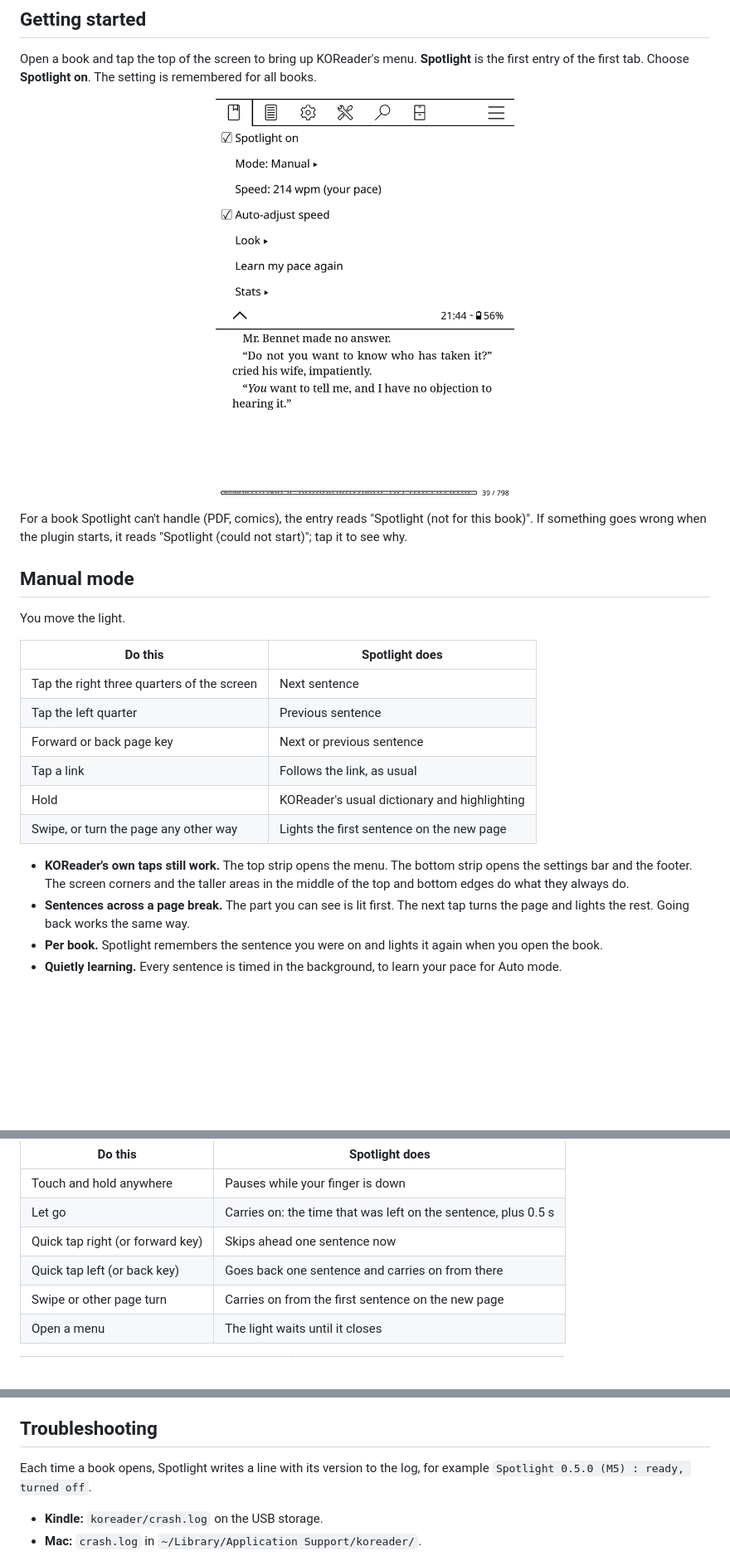
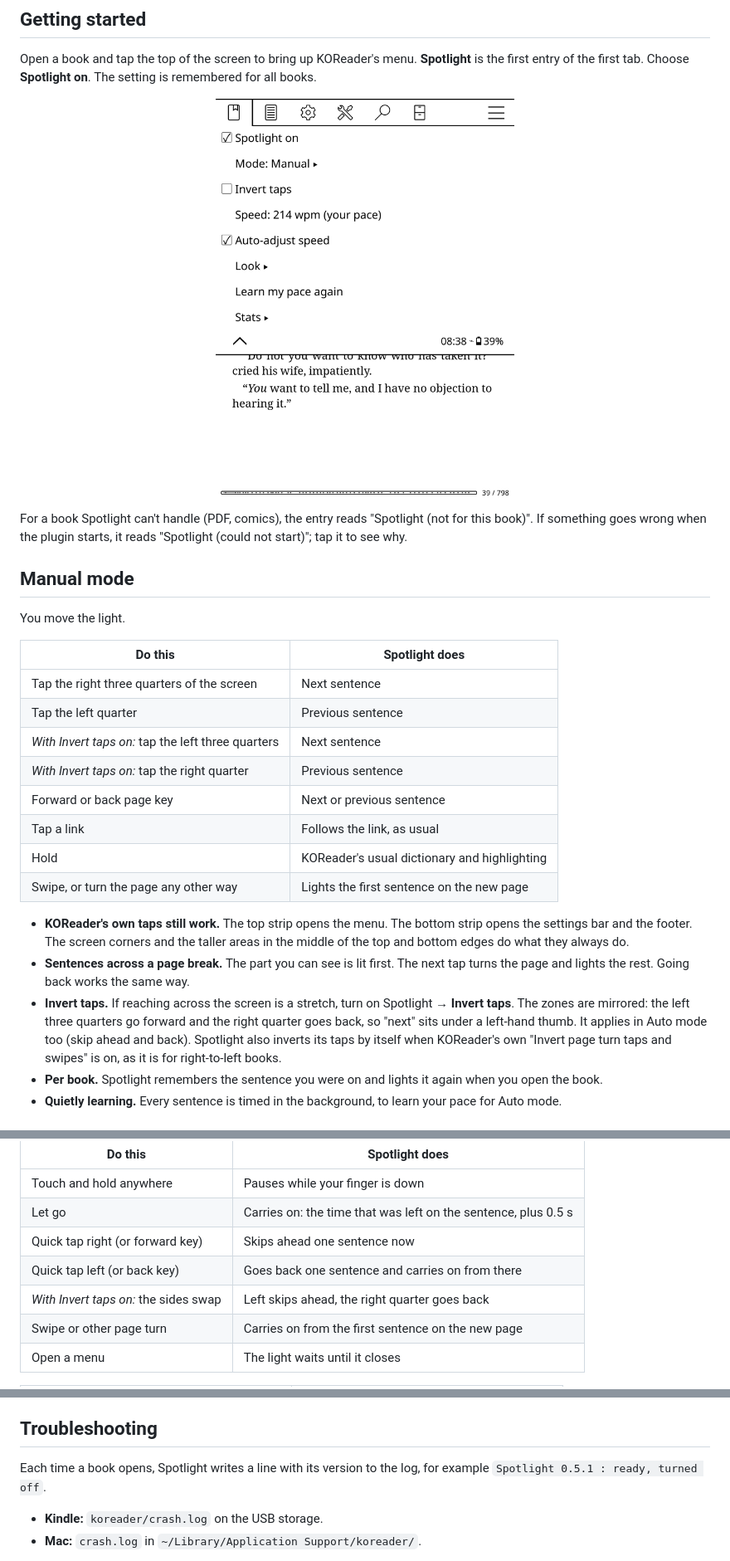
Before and after one commit to TheNickSanchez/spotlight, a Markdown page: README.md, 3 parts joined by grey strips. Shown at 83% size. GitHub-like rendering; pictures changed too: docs/images/menu.png; blank space fills up the shorter version.

Commit message:
Spotlight 0.5.1: Invert taps
New setting, Spotlight → Invert taps: the tap zones are mirrored, so the
left three quarters of the screen go forward and the right quarter goes
back (the same mirror KOReader uses for its own inverted page turns). It
applies to Auto's skip-ahead and back too. Spotlight also inverts its taps
when KOReader's own "Invert page turn taps and swipes" is on, as for
right-to-left books, which removes that known limit.

Tests: desktop (Manual, Auto, KOReader's inversion, mirrored UI) and
end-to-end in KOReader. README and menu screenshot updated.

Co-Authored-By: Claude Opus 5.5 <noreply@anthropic.com>

```diff
--- a/README.md
+++ b/README.md
@@ -119,6 +119,8 @@ You move the light.
 |---|---|
 | Tap the right three quarters of the screen | Next sentence |
 | Tap the left quarter | Previous sentence |
+| *With Invert taps on:* tap the left three quarters | Next sentence |
+| *With Invert taps on:* tap the right quarter | Previous sentence |
 | Forward or back page key | Next or previous sentence |
 | Tap a link | Follows the link, as usual |
 | Hold | KOReader's usual dictionary and highlighting |
@@ -130,6 +132,12 @@ You move the light.
   always do.
 - **Sentences across a page break.** The part you can see is lit first. The
   next tap turns the page and lights the rest. Going back works the same way.
+- **Invert taps.** If reaching across the screen is a stretch, turn on
+  Spotlight → **Invert taps**. The zones are mirrored: the left three quarters
+  go forward and the right quarter goes back, so "next" sits under a
+  left-hand thumb. It applies in Auto mode too (skip ahead and back).
+  Spotlight also inverts its taps by itself when KOReader's own "Invert page
+  turn taps and swipes" is on, as it is for right-to-left books.
 - **Per book.** Spotlight remembers the sentence you were on and lights it
   again when you open the book.
 - **Quietly learning.** Every sentence is timed in the background, to learn
@@ -145,6 +153,7 @@ The light moves on its own. Spotlight → **Mode** → **Auto**.
 | Let go | Carries on: the time that was left on the sentence, plus 0.5 s |
 | Quick tap right (or forward key) | Skips ahead one sentence now |
 | Quick tap left (or back key) | Goes back one sentence and carries on from there |
+| *With Invert taps on:* the sides swap | Left skips ahead, the right quarter goes back |
 | Swipe or other page turn | Carries on from the first sentence on the new page |
 | Open a menu | The light waits until it closes |
 
@@ -415,7 +425,7 @@ split by a page break is known as a whole on both pages.
 ## Troubleshooting
 
 Each time a book opens, Spotlight writes a line with its version to the log,
-for example `Spotlight 0.5.0 (M5) : ready, turned off`.
+for example `Spotlight 0.5.1 : ready, turned off`.
 
 - **Kindle:** `koreader/crash.log` on the USB storage.
 - **Mac:** `crash.log` in `~/Library/Application Support/koreader/`.
```
Also changed, not shown: other parts of README.md (+1 -1 lines), 4 other files.
